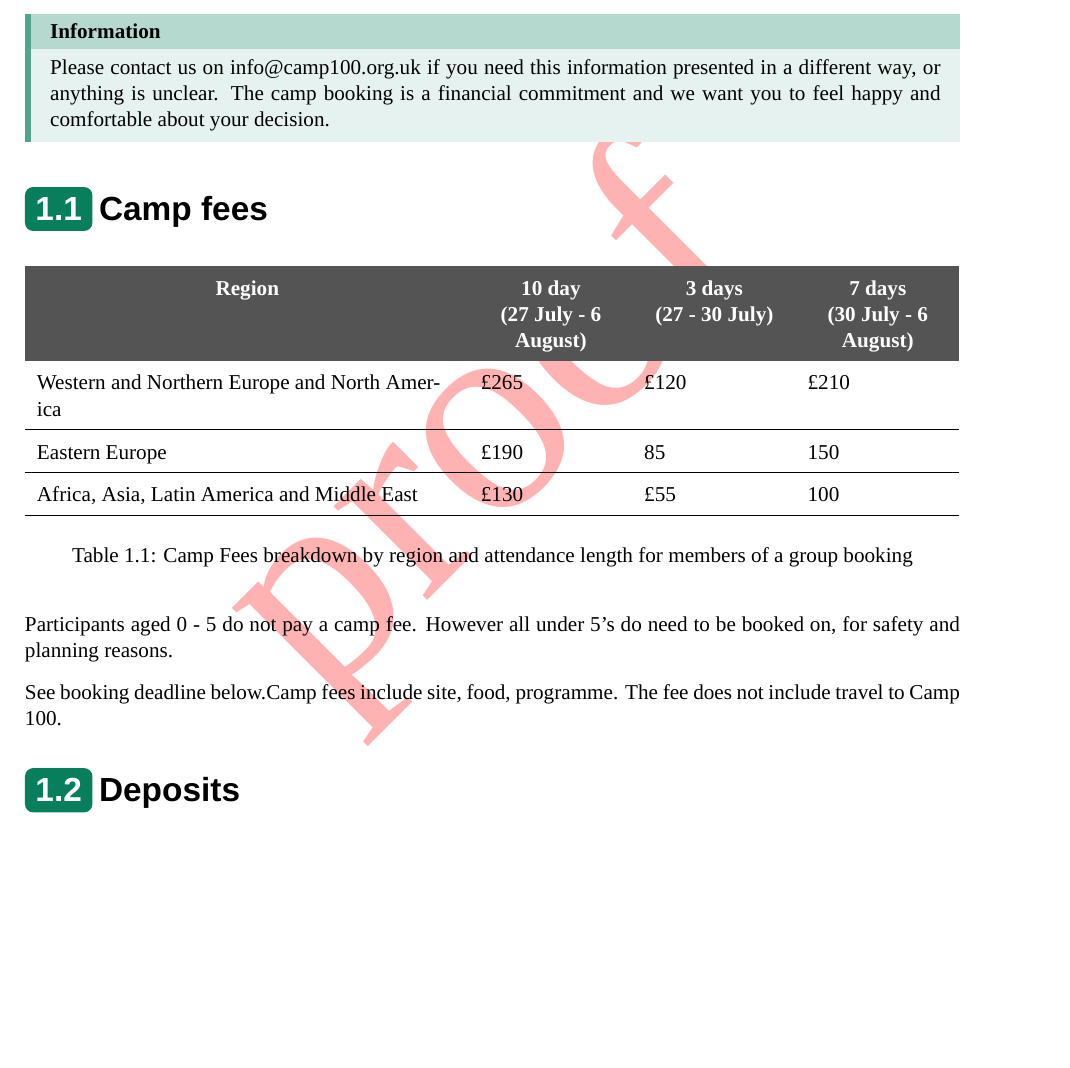
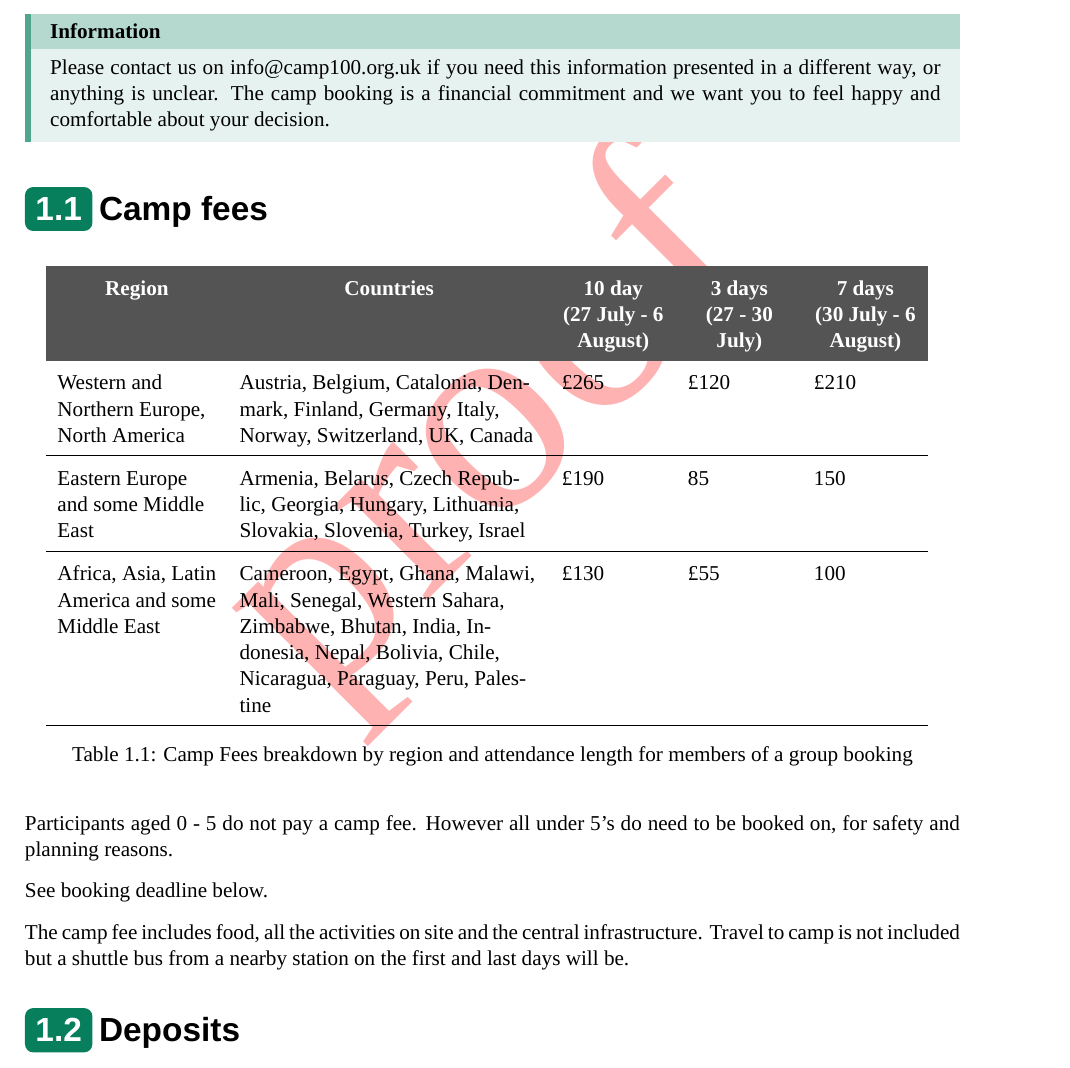
Before and after one commit to wcfolk/camp-100-docs, a LaTeX document (payment-policy/main.tex): part of page 3 of 7, cut so that both start at the same text, the shorter picture padded with empty space. Compiled offline with XeLaTeX; a missing font is replaced by an installed copy or a similar font.

Commit message:
finalise proof for payment-policy

```diff
--- a/payment-policy/main.tex
+++ b/payment-policy/main.tex
@@ -2,7 +2,7 @@
 
 \input{../global-preamble.tex}
 
-\documentsetup{Payment Policy}{[doc subtitle]}{[publish date]}{payment-policy}{en}{proof}
+\documentsetup{Payment Policy}{Payments, Deposits, Refunds, and more}{01 July 2024}{payment-policy}{en}{proof}
 
 \begin{document}
 \makedocumenttitlepage
@@ -18,13 +18,13 @@
 \begin{table}[H]
     \centering
     {\RaggedRight
-    \begin{tabular}{p {0.45\textwidth} p{0.15\textwidth} p{0.15\textwidth} p{0.15\textwidth}}
-    \tablehead{Region} & \tablehead{10 day\newline (27 July - 6 August)} & \tablehead{3 days\newline (27 - 30 July)} & \tablehead{7 days\newline (30 July - 6 August)}\\
-    Western and Northern Europe and North America & £265 & £120 & £210 \\
+    \begin{tabular}{p {0.17\textwidth} p{0.32\textwidth} p{0.11\textwidth} p{0.11\textwidth} p{0.11\textwidth}}
+    \tablehead{Region} & \tablehead{Countries} & \tablehead{10 day\newline (27 July - 6 August)} & \tablehead{3 days\newline (27 - 30 July)} & \tablehead{7 days\newline (30 July - 6 August)}\\
+    Western and Northern Europe, North America & Austria, Belgium, Catalonia, Denmark, Finland, Germany, Italy, Norway, Switzerland, UK, Canada & £265 & £120 & £210 \\
     \hline
-    Eastern Europe & £190 & 85 & 150\\
+    Eastern Europe and some Middle East & Armenia, Belarus, Czech Republic, Georgia, Hungary, Lithuania, Slovakia, Slovenia, Turkey, Israel & £190 & 85 & 150\\
     \hline
-    Africa, Asia, Latin America and Middle East & £130 & £55 & 100\\
+    Africa, Asia, Latin America and some Middle East & Cameroon, Egypt, Ghana, Malawi, Mali, Senegal, Western Sahara, Zimbabwe, Bhutan, India, Indonesia, Nepal, Bolivia, Chile, Nicaragua, Paraguay, Peru, Palestine & £130 & £55 & 100\\
     \hline
     \end{tabular}
     } % end of rr
@@ -34,7 +34,9 @@
 
 Participants aged 0 - 5 do not pay a camp fee. However all under 5's do need to be booked on, for safety and planning reasons.
 
-See booking deadline below.Camp fees include site, food, programme. The fee does not include travel to Camp 100.
+See booking deadline below.
+
+The camp fee includes food, all the activities on site and the central infrastructure. Travel to camp is not included but a shuttle bus from a nearby station on the first and last days will be.
 
 \section{Deposits}
 Your group booking is secure after you have paid 50\% of your delegation costs. The deposit is non-refundable but will be taken out of your group's remaining balance.
```
Also changed, not shown: payment-policy/main.pdf.
